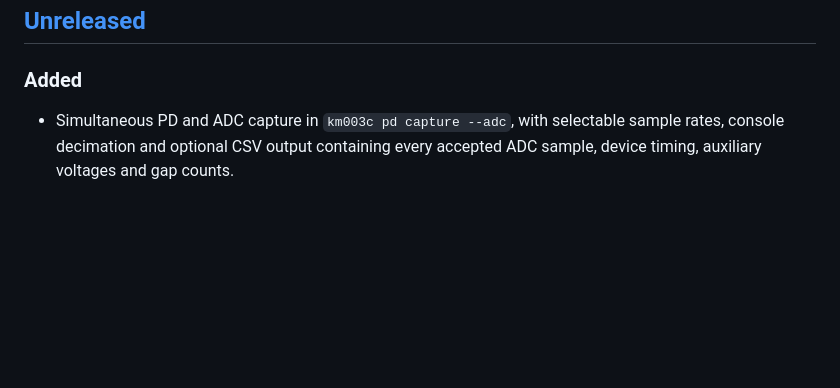
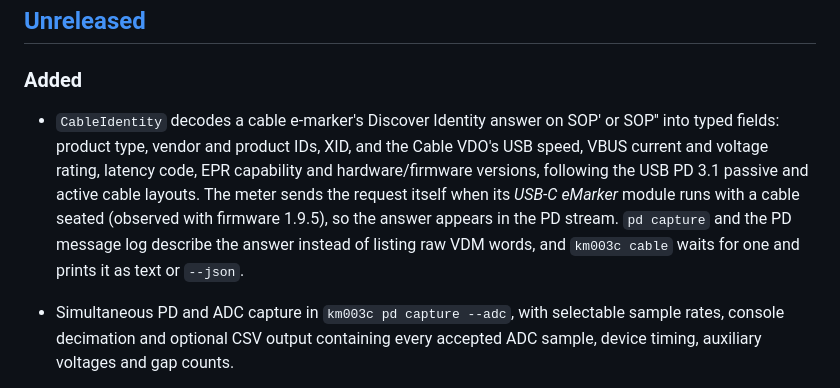
Before and after one commit to okhsunrog/km003c-rs, a Markdown page: CHANGELOG.md, the part around the change. Rendered like a GitHub page; blank space fills up the shorter version.

Commit message:
Document cable identity decoding and the cable command
Co-Authored-By: Claude Fable 5.1 <noreply@anthropic.com>

Claude-Session-Id: cd94950d-8abd-4de5-9a1c-cf3a37329068
Resume: claude --resume cd94950d-8abd-4de5-9a1c-cf3a37329068

```diff
--- a/CHANGELOG.md
+++ b/CHANGELOG.md
@@ -9,6 +9,15 @@ and this project adheres to [Semantic Versioning](https://semver.org/spec/v2.0.0
 
 ### Added
 
+- `CableIdentity` decodes a cable e-marker's Discover Identity answer on SOP'
+  or SOP'' into typed fields: product type, vendor and product IDs, XID, and
+  the Cable VDO's USB speed, VBUS current and voltage rating, latency code,
+  EPR capability and hardware/firmware versions, following the USB PD 3.1
+  passive and active cable layouts. The meter sends the request itself when
+  its *USB-C eMarker* module runs with a cable seated (observed with firmware
+  1.9.5), so the answer appears in the PD stream. `pd capture` and the PD
+  message log describe the answer instead of listing raw VDM words, and
+  `km003c cable` waits for one and prints it as text or `--json`.
 - Simultaneous PD and ADC capture in `km003c pd capture --adc`, with selectable
   sample rates, console decimation and optional CSV output containing every
   accepted ADC sample, device timing, auxiliary voltages and gap counts.
```
Also changed, not shown: README.md (+6 -0 lines).
